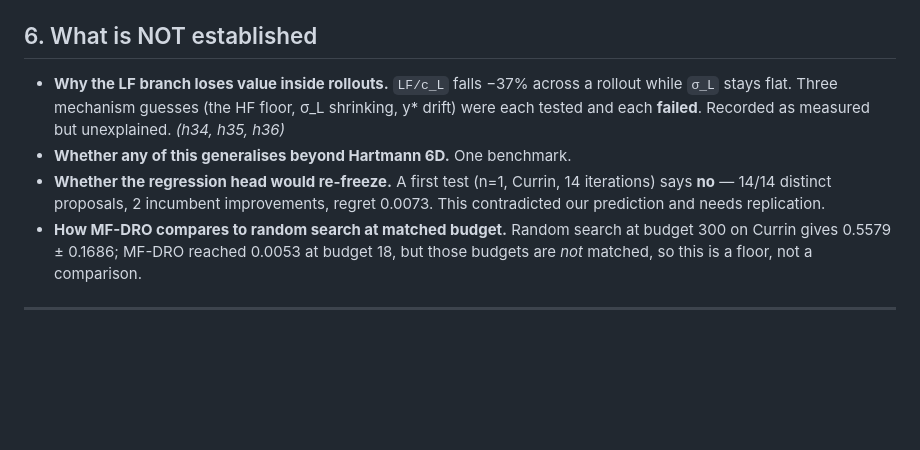
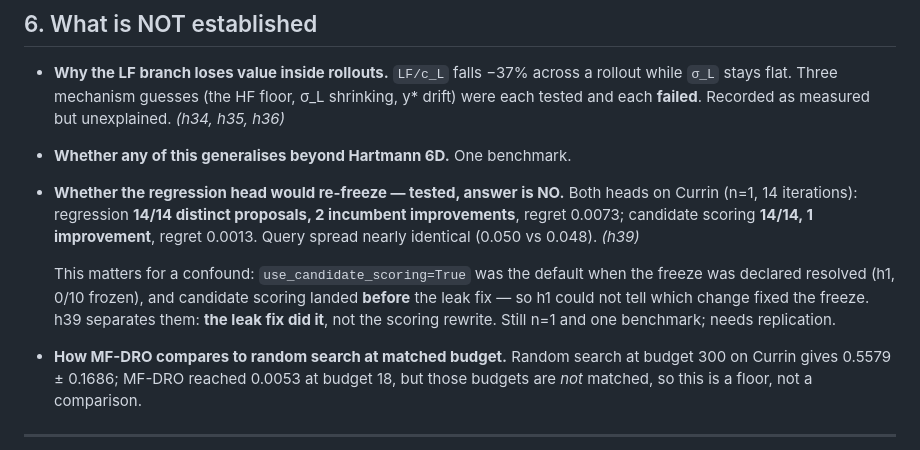
Before and after one commit to ShrkingXX/MF-DRO, a Markdown page: FOR_ADVISOR.md, the part around the change. GitHub-like rendering; blank space fills up the shorter version.

Commit message:
docs(advisor): record h39 -- regression head does not re-freeze; leak fix gets the credit
Co-Authored-By: Claude Opus 5 <noreply@anthropic.com>

```diff
--- a/FOR_ADVISOR.md
+++ b/FOR_ADVISOR.md
@@ -199,9 +199,17 @@ this is not a criticism. It only bites on cheap synthetic benchmarks like ours.
   shrinking, y* drift) were each tested and each **failed**. Recorded as measured
   but unexplained. *(h34, h35, h36)*
 - **Whether any of this generalises beyond Hartmann 6D.** One benchmark.
-- **Whether the regression head would re-freeze.** A first test (n=1, Currin, 14
-  iterations) says **no** — 14/14 distinct proposals, 2 incumbent improvements,
-  regret 0.0073. This contradicted our prediction and needs replication.
+- **Whether the regression head would re-freeze — tested, answer is NO.**
+  Both heads on Currin (n=1, 14 iterations): regression **14/14 distinct
+  proposals, 2 incumbent improvements**, regret 0.0073; candidate scoring
+  **14/14, 1 improvement**, regret 0.0013. Query spread nearly identical
+  (0.050 vs 0.048). *(h39)*
+
+  This matters for a confound: `use_candidate_scoring=True` was the default when
+  the freeze was declared resolved (h1, 0/10 frozen), and candidate scoring
+  landed **before** the leak fix — so h1 could not tell which change fixed the
+  freeze. h39 separates them: **the leak fix did it**, not the scoring rewrite.
+  Still n=1 and one benchmark; needs replication.
 - **How MF-DRO compares to random search at matched budget.** Random search at
   budget 300 on Currin gives 0.5579 ± 0.1686; MF-DRO reached 0.0053 at budget 18,
   but those budgets are *not* matched, so this is a floor, not a comparison.
```
